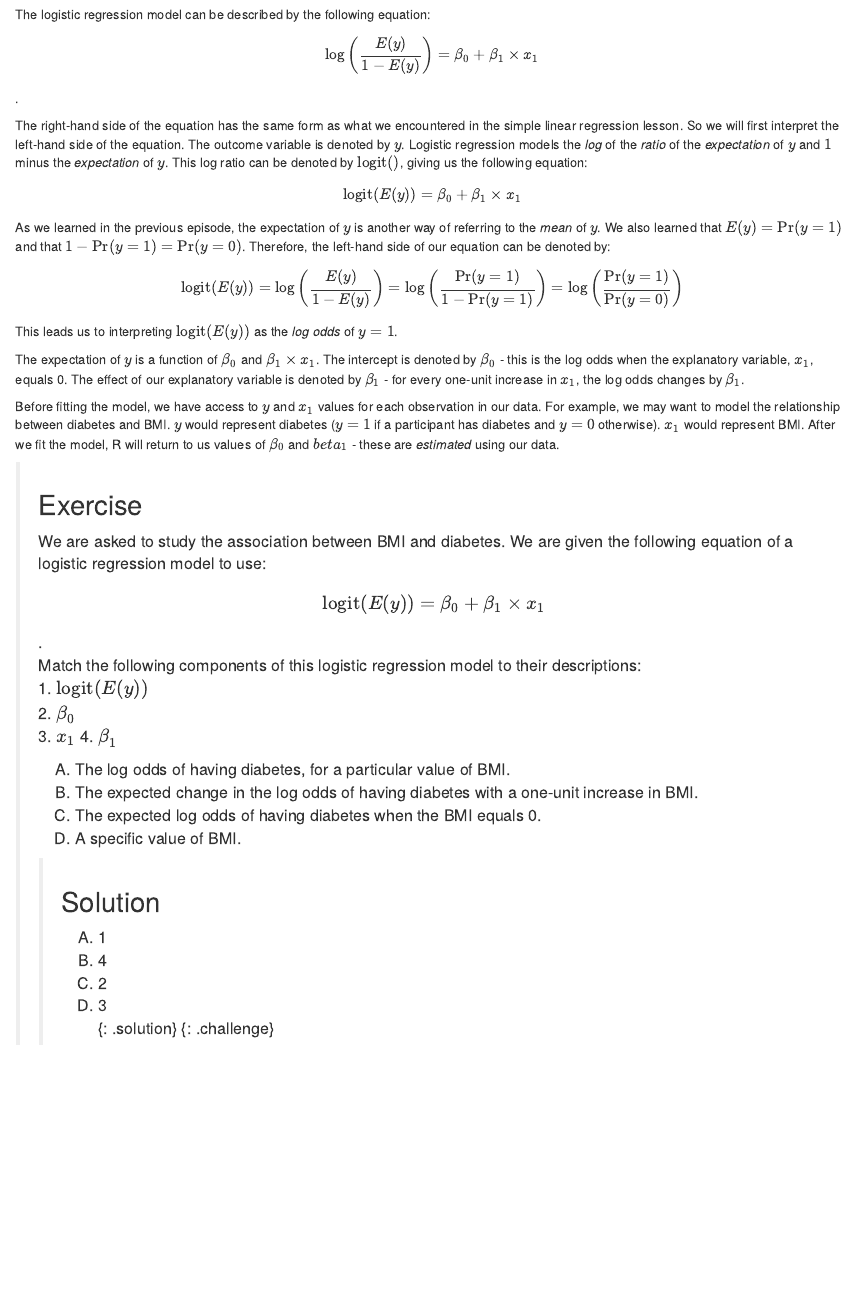
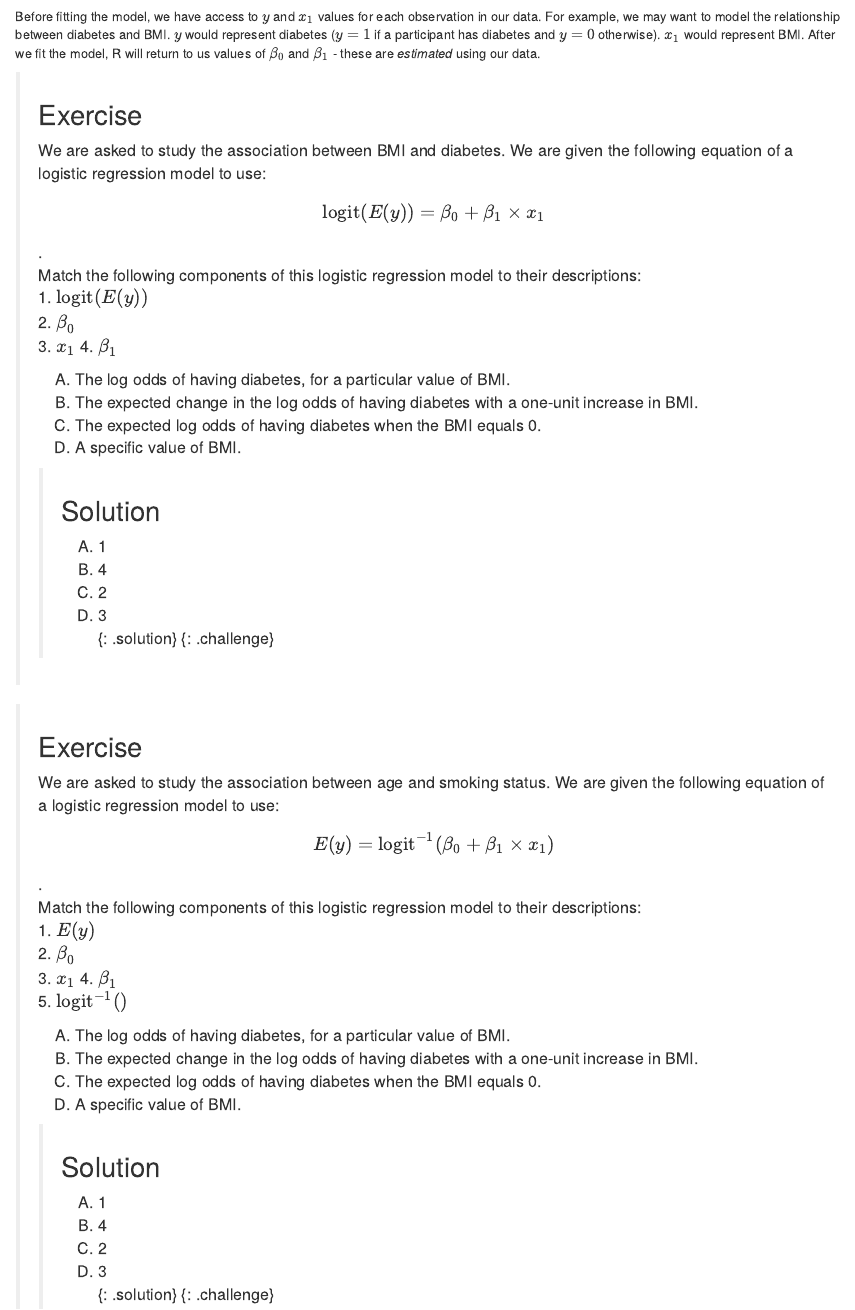
Before and after one commit to carpentries-incubator/logistic-regression-public-health, an R Markdown document (_episodes_rmd/02-introLogistic.Rmd): the page in a window 1100 px wide, from 810 px down before the commit and from 1210 px down after it. Rendered offline with R 4.5, knitr and Pandoc, with nearby package versions.

Commit message:
typesetting and formatting

```diff
--- a/_episodes_rmd/02-introLogistic.Rmd
+++ b/_episodes_rmd/02-introLogistic.Rmd
@@ -4,7 +4,8 @@ title: "An introduction to logistic regression"
 objectives:
   - "Identify questions that can be addressed with a logistic regression model."
   - "Describe the components that are involved in logistic regression."
-  - "Formulate the model equation in terms of the log odds and in terms of the probability of success."
+  - "Formulate the model equation in terms of the log odds."
+  - "Formulate the model equation in terms of the probability of success."
 keypoints:
 questions:
 teaching: 10
@@ -78,7 +79,7 @@ This leads us to interpreting $\text{logit}(E(y))$ as the *log odds* of $y=1$.
 The expectation of $y$ is a function of $\beta_0$ and $\beta_1 \times x_1$. The intercept is denoted by $\beta_0$ - this is the log odds when the explanatory variable, $x_1$, equals 0. The effect of our explanatory variable is denoted by $\beta_1$ - for every one-unit increase in $x_1$, the log odds changes by $\beta_1$.
 
 
-Before fitting the model, we have access to $y$ and $x_1$ values for each observation in our data. For example, we may want to model the relationship between diabetes and BMI. $y$ would represent diabetes ($y=1$ if a participant has diabetes and $y=0$ otherwise). $x_1$ would represent BMI. After we fit the model, R will return to us values of $\beta_0$ and $beta_1$ - these are *estimated* using our data.
+Before fitting the model, we have access to $y$ and $x_1$ values for each observation in our data. For example, we may want to model the relationship between diabetes and BMI. $y$ would represent diabetes ($y=1$ if a participant has diabetes and $y=0$ otherwise). $x_1$ would represent BMI. After we fit the model, R will return to us values of $\beta_0$ and $\beta_1$ - these are *estimated* using our data.
 
 
 
@@ -106,3 +107,30 @@ Before fitting the model, we have access to $y$ and $x_1$ values for each observ
 > > D) 3
 > {: .solution}
 {: .challenge}
+
+
+> ## Exercise
+> We are asked to study the association between age and smoking status. We are given the following equation of a logistic regression model to use:
+> $$E(y) = \text{logit}^{-1}(\beta_0 + \beta_1 \times x_1)$$.
+> Match the following components of this logistic regression model to their descriptions:
+> 1. $E(y)$
+> 2. ${\beta}_0$
+> 3. $x_1$
+> 4. ${\beta}_1$
+> 5. $\text{logit}^{-1}()$
+>
+> A) The log odds of having diabetes, for
+> a particular value of BMI.
+> B) The expected change in the log odds of having diabetes
+> with a one-unit increase in BMI.
+> C) The expected log odds of
+> having diabetes when the BMI equals 0.
+> D) A specific value of BMI.
+>
+> > ## Solution
+> > A) 1
+> > B) 4
+> > C) 2
+> > D) 3
+> {: .solution}
+{: .challenge}
```
Also changed, not shown: _episodes/02-introLogistic.md (+7 -6 lines), _episodes_rmd/02-introLogistic.Rmd (8 more changed lines).
